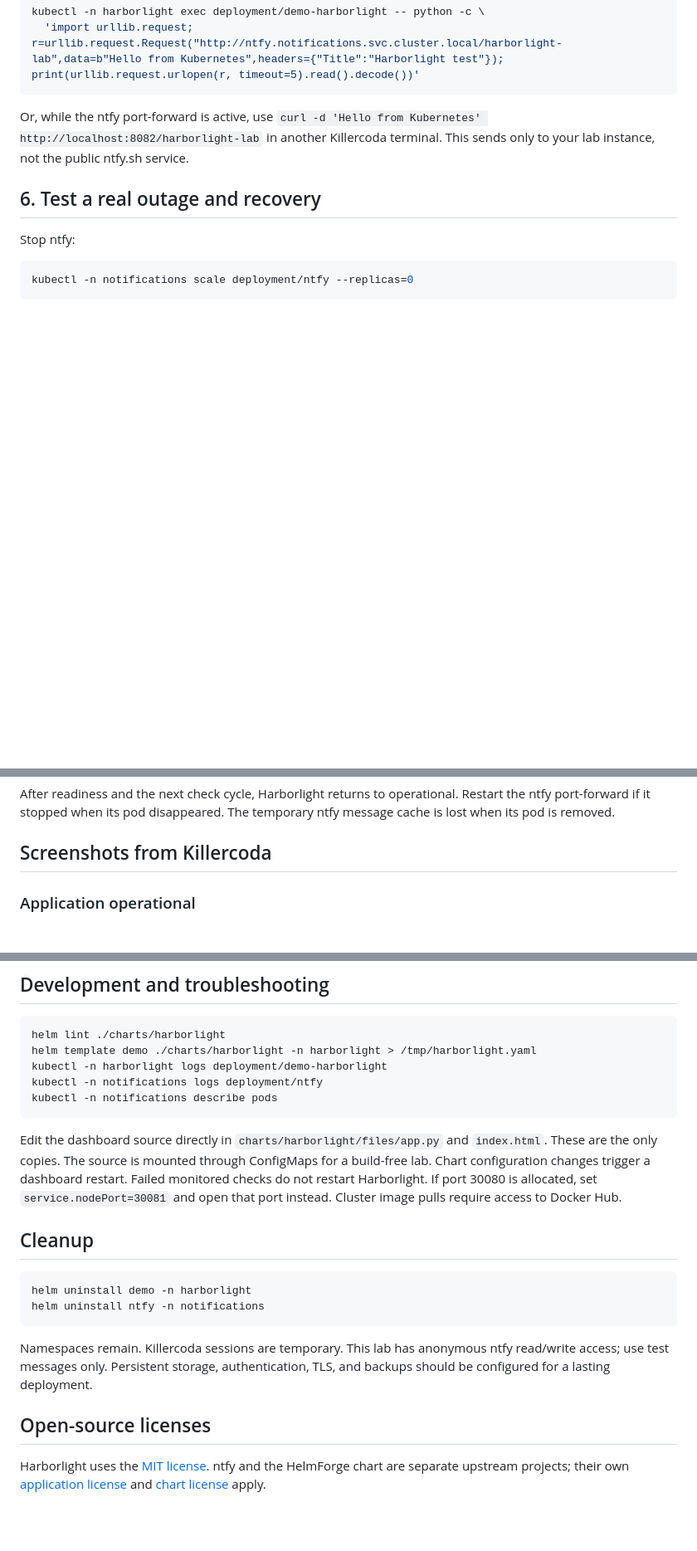
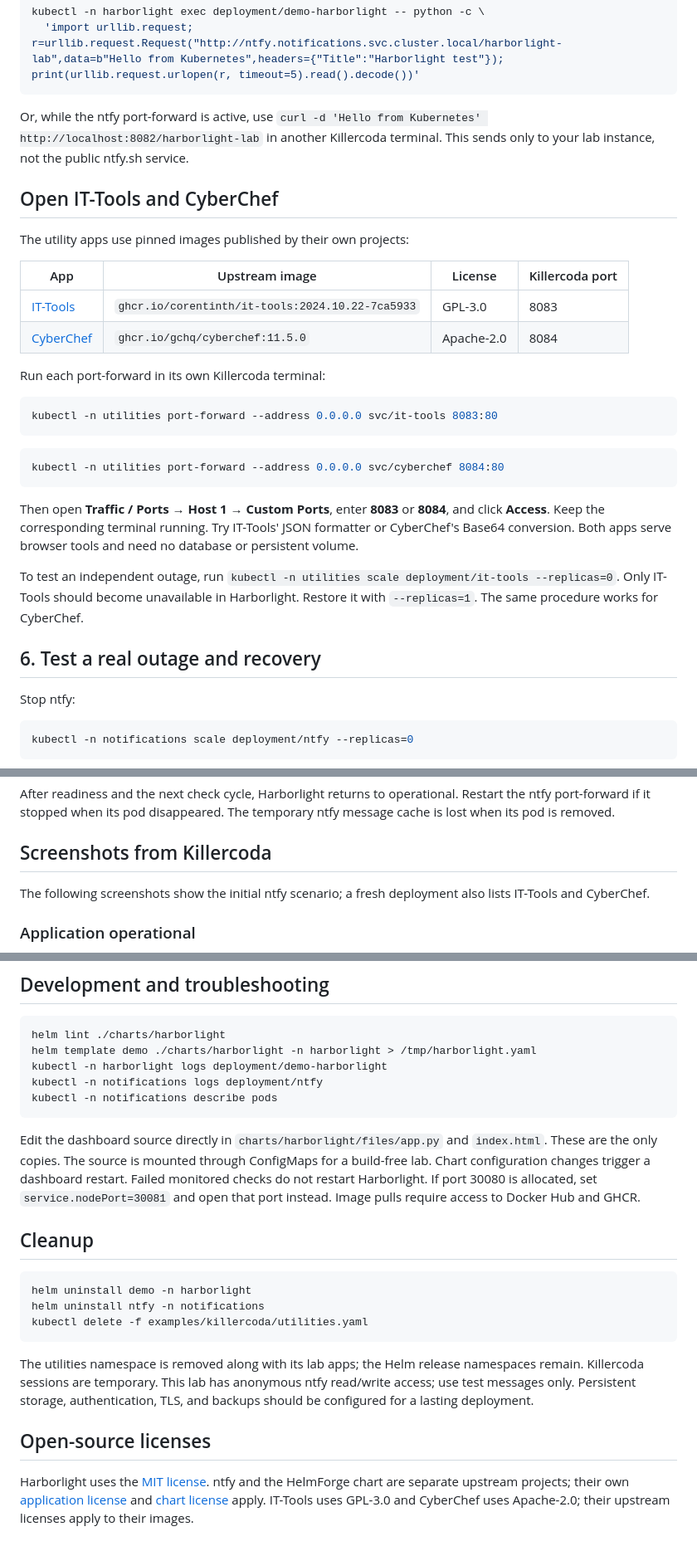
Before and after one commit to apmartins85/harborlight, a Markdown page: README.md, 3 parts joined by grey strips. Shown at 83% size. Drawn GitHub-style; blank space fills up the shorter version.

````diff
--- a/README.md
+++ b/README.md
@@ -101,6 +106,29 @@ kubectl -n harborlight exec deployment/demo-harborlight -- python -c \
 
 Or, while the ntfy port-forward is active, use `curl -d 'Hello from Kubernetes' http://localhost:8082/harborlight-lab` in another Killercoda terminal. This sends only to your lab instance, not the public ntfy.sh service.
 
+## Open IT-Tools and CyberChef
+
+The utility apps use pinned images published by their own projects:
+
+| App | Upstream image | License | Killercoda port |
+| --- | --- | --- | --- |
+| [IT-Tools](https://github.com/CorentinTh/it-tools) | `ghcr.io/corentinth/it-tools:2024.10.22-7ca5933` | GPL-3.0 | 8083 |
+| [CyberChef](https://github.com/gchq/CyberChef) | `ghcr.io/gchq/cyberchef:11.5.0` | Apache-2.0 | 8084 |
+
+Run each port-forward in its own Killercoda terminal:
+
+```sh
+kubectl -n utilities port-forward --address 0.0.0.0 svc/it-tools 8083:80
+```
+
+```sh
+kubectl -n utilities port-forward --address 0.0.0.0 svc/cyberchef 8084:80
+```
+
+Then open **Traffic / Ports → Host 1 → Custom Ports**, enter **8083** or **8084**, and click **Access**. Keep the corresponding terminal running. Try IT-Tools' JSON formatter or CyberChef's Base64 conversion. Both apps serve browser tools and need no database or persistent volume.
+
+To test an independent outage, run `kubectl -n utilities scale deployment/it-tools --replicas=0`. Only IT-Tools should become unavailable in Harborlight. Restore it with `--replicas=1`. The same procedure works for CyberChef.
+
 ## 6. Test a real outage and recovery
 
 Stop ntfy:
@@ -119,6 +147,8 @@ kubectl -n notifications rollout status deployment/ntfy --timeout=120s
 After readiness and the next check cycle, Harborlight returns to operational. Restart the ntfy port-forward if it stopped when its pod disappeared. The temporary ntfy message cache is lost when its pod is removed.
 
 ## Screenshots from Killercoda
+
+The following screenshots show the initial ntfy scenario; a fresh deployment also lists IT-Tools and CyberChef.
 
 ### Application operational
 
@@ -156,17 +186,18 @@ kubectl -n notifications logs deployment/ntfy
 kubectl -n notifications describe pods
 ```
 
-Edit the dashboard source directly in `charts/harborlight/files/app.py` and `index.html`. These are the only copies. The source is mounted through ConfigMaps for a build-free lab. Chart configuration changes trigger a dashboard restart. Failed monitored checks do not restart Harborlight. If port 30080 is allocated, set `service.nodePort=30081` and open that port instead. Cluster image pulls require access to Docker Hub.
+Edit the dashboard source directly in `charts/harborlight/files/app.py` and `index.html`. These are the only copies. The source is mounted through ConfigMaps for a build-free lab. Chart configuration changes trigger a dashboard restart. Failed monitored checks do not restart Harborlight. If port 30080 is allocated, set `service.nodePort=30081` and open that port instead. Image pulls require access to Docker Hub and GHCR.
 
 ## Cleanup
 
 ```sh
 helm uninstall demo -n harborlight
 helm uninstall ntfy -n notifications
+kubectl delete -f examples/killercoda/utilities.yaml
 ```
 
-Namespaces remain. Killercoda sessions are temporary. This lab has anonymous ntfy read/write access; use test messages only. Persistent storage, authentication, TLS, and backups should be configured for a lasting deployment.
+The utilities namespace is removed along with its lab apps; the Helm release namespaces remain. Killercoda sessions are temporary. This lab has anonymous ntfy read/write access; use test messages only. Persistent storage, authentication, TLS, and backups should be configured for a lasting deployment.
 
 ## Open-source licenses
 
-Harborlight uses the [MIT license](LICENSE). ntfy and the HelmForge chart are separate upstream projects; their own [application license](https://github.com/binwiederhier/ntfy) and [chart license](https://github.com/helmforgedev/charts) apply.
+Harborlight uses the [MIT license](LICENSE). ntfy and the HelmForge chart are separate upstream projects; their own [application license](https://github.com/binwiederhier/ntfy) and [chart license](https://github.com/helmforgedev/charts) apply. IT-Tools uses GPL-3.0 and CyberChef uses Apache-2.0; their upstream licenses apply to their images.
````
Also changed, not shown: other parts of README.md (+12 -7 lines).
